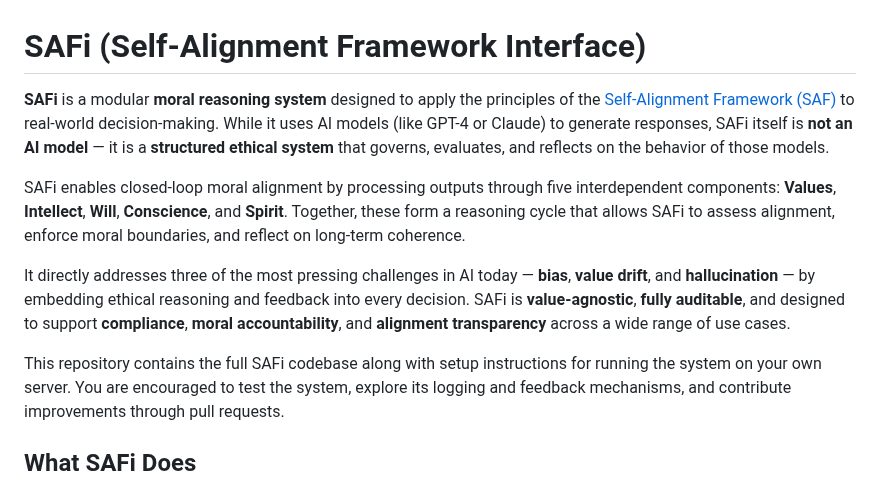
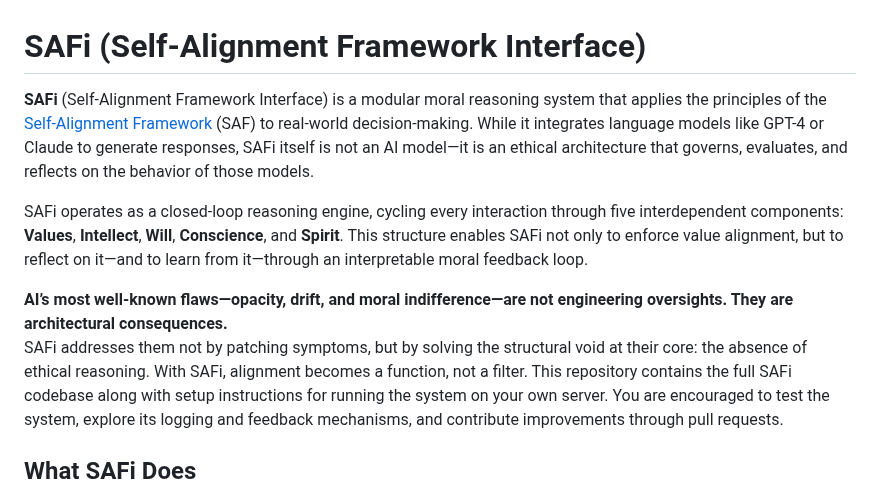
Before and after one commit to jnamaya/SAFi, a Markdown page: README.md, the part around the change. Rendered like a GitHub page.

```diff
--- a/README.md
+++ b/README.md
@@ -1,11 +1,11 @@
 # SAFi (Self-Alignment Framework Interface)
 
-**SAFi** is a modular **moral reasoning system** designed to apply the principles of the [Self-Alignment Framework (SAF)](https://www.selfalignmentframework.com) to real-world decision-making. While it uses AI models (like GPT-4 or Claude) to generate responses, SAFi itself is **not an AI model** — it is a **structured ethical system** that governs, evaluates, and reflects on the behavior of those models.
+**SAFi** (Self-Alignment Framework Interface) is a modular moral reasoning system that applies the principles of the [Self-Alignment Framework](https://www.selfalignmentframework.com) (SAF) to real-world decision-making. While it integrates language models like GPT-4 or Claude to generate responses, SAFi itself is not an AI model—it is an ethical architecture that governs, evaluates, and reflects on the behavior of those models.
 
-SAFi enables closed-loop moral alignment by processing outputs through five interdependent components: **Values**, **Intellect**, **Will**, **Conscience**, and **Spirit**. Together, these form a reasoning cycle that allows SAFi to assess alignment, enforce moral boundaries, and reflect on long-term coherence.
+SAFi operates as a closed-loop reasoning engine, cycling every interaction through five interdependent components: **Values**, **Intellect**, **Will**, **Conscience**, and **Spirit**. This structure enables SAFi not only to enforce value alignment, but to reflect on it—and to learn from it—through an interpretable moral feedback loop.
 
-It directly addresses three of the most pressing challenges in AI today — **bias**, **value drift**, and **hallucination** — by embedding ethical reasoning and feedback into every decision. SAFi is **value-agnostic**, **fully auditable**, and designed to support **compliance**, **moral accountability**, and **alignment transparency** across a wide range of use cases.
-
+**AI’s most well-known flaws—opacity, drift, and moral indifference—are not engineering oversights. They are architectural consequences.**
+SAFi addresses them not by patching symptoms, but by solving the structural void at their core: the absence of ethical reasoning. With SAFi, alignment becomes a function, not a filter.
 This repository contains the full SAFi codebase along with setup instructions for running the system on your own server. You are encouraged to test the system, explore its logging and feedback mechanisms, and contribute improvements through pull requests.
 
 ## What SAFi Does
```
